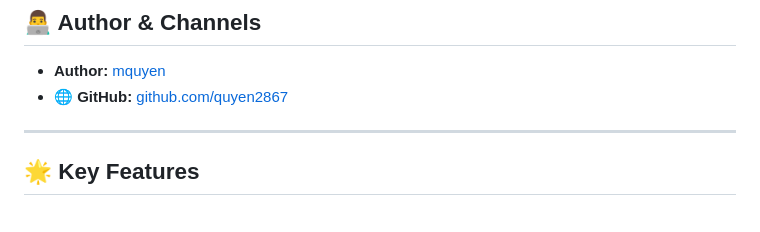
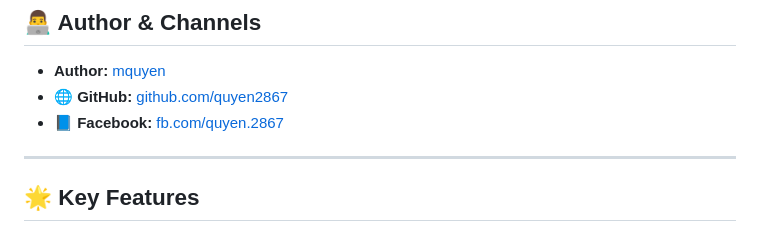
Before and after one commit to quyen2867/remotion-video-template, a Markdown page: README_ENG.md, the part around the change. GitHub-like rendering.

```diff
--- a/README_ENG.md
+++ b/README_ENG.md
@@ -26,6 +26,7 @@
 ## 👨‍💻 Author & Channels
 - **Author:** [mquyen](https://github.com/quyen2867)
 - 🌐 **GitHub:** [github.com/quyen2867](https://github.com/quyen2867)
+- 📘 **Facebook:** [fb.com/quyen.2867](https://www.facebook.com/quyen.2867)
 
 
 ---
```
Also changed, not shown: README.md (+1 -0 lines).
